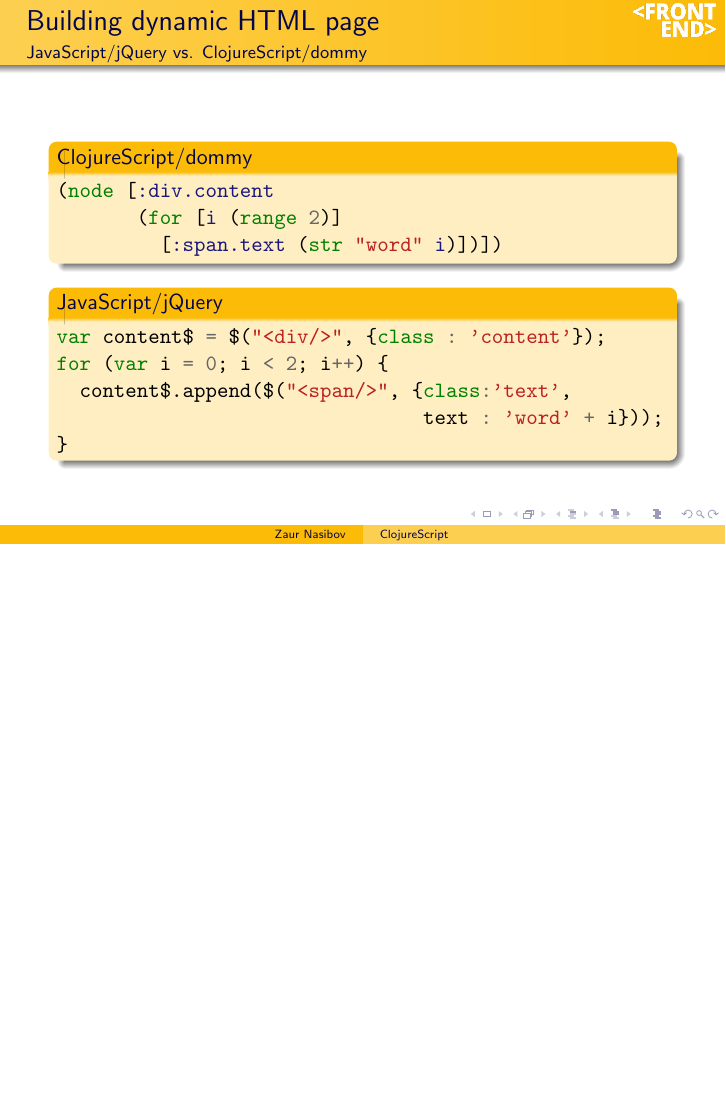
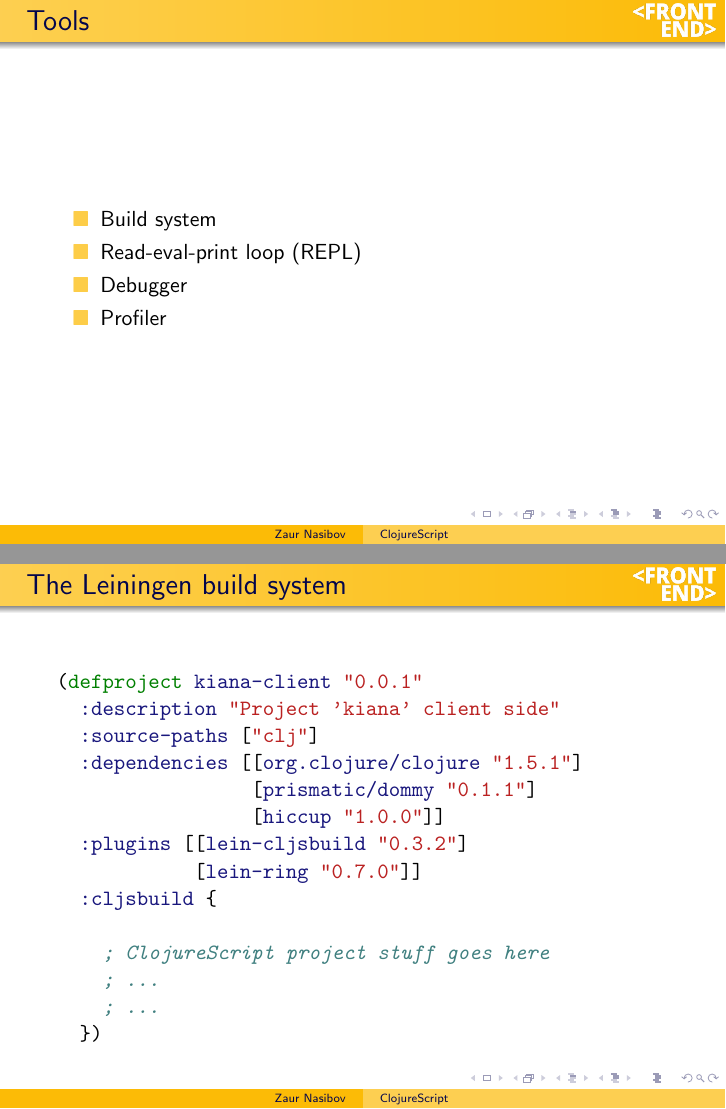
Before and after one commit to BasicWolf/FrontendClojurePresentation, LaTeX slides (cljs.tex, which reads chapter4.tex): page 42 of 42 before the commit and pages 46 and 47 of 48 after it, the two joined at a grey line, the shorter picture padded with empty space. Compiled offline with pdfLaTeX.

Commit message:
Start chapter 4

```diff
--- /dev/null
+++ b/chapter4.tex
@@ -0,0 +1,2 @@
+\begin{frame}
+  \frametitle{Tools}
@@ -0,0 +17,27 @@
+\begin{frame}[fragile]
+  \frametitle{Tools}
+  \frametitle{The Leiningen build system}
+
+\begin{Verbatim}[commandchars=\\\{\}]
+\PY{p}{(}\PY{k+kd}{defproject }\PY{n+nv}{kiana\PYZhy{}client} \PY{l+s}{\PYZdq{}0.0.1\PYZdq{}}
+  \PY{l+s+ss}{:description} \PY{l+s}{\PYZdq{}Project \PYZsq{}kiana\PYZsq{} client side\PYZdq{}}
+  \PY{l+s+ss}{:source\PYZhy{}paths} \PY{p}{[}\PY{l+s}{\PYZdq{}clj\PYZdq{}}\PY{p}{]}
+  \PY{l+s+ss}{:dependencies} \PY{p}{[}\PY{p}{[}\PY{n+nv}{org.clojure/clojure} \PY{l+s}{\PYZdq{}1.5.1\PYZdq{}}\PY{p}{]}
+                 \PY{p}{[}\PY{n+nv}{prismatic/dommy} \PY{l+s}{\PYZdq{}0.1.1\PYZdq{}}\PY{p}{]}
+                 \PY{p}{[}\PY{n+nv}{hiccup} \PY{l+s}{\PYZdq{}1.0.0\PYZdq{}}\PY{p}{]}\PY{p}{]}
+  \PY{l+s+ss}{:plugins} \PY{p}{[}\PY{p}{[}\PY{n+nv}{lein\PYZhy{}cljsbuild} \PY{l+s}{\PYZdq{}0.3.2\PYZdq{}}\PY{p}{]}
+            \PY{p}{[}\PY{n+nv}{lein\PYZhy{}ring} \PY{l+s}{\PYZdq{}0.7.0\PYZdq{}}\PY{p}{]}\PY{p}{]}
+  \PY{l+s+ss}{:cljsbuild} \PY{p}{\PYZob{}}
+
+    \PY{c+c1}{; ClojureScript project stuff goes here}
+    \PY{c+c1}{; ...}
+    \PY{c+c1}{; ...}
+  \PY{p}{\PYZcb{}}\PY{p}{)}
+\end{Verbatim}
+
+\end{frame}
+
+
+
+\begin{frame}[fragile]
+  \frametitle{Tools}
```
Also changed, not shown: cljs.tex (+1 -0 lines), img/debug-screenshot.png (added), chapter4.tex (21 more changed lines).
